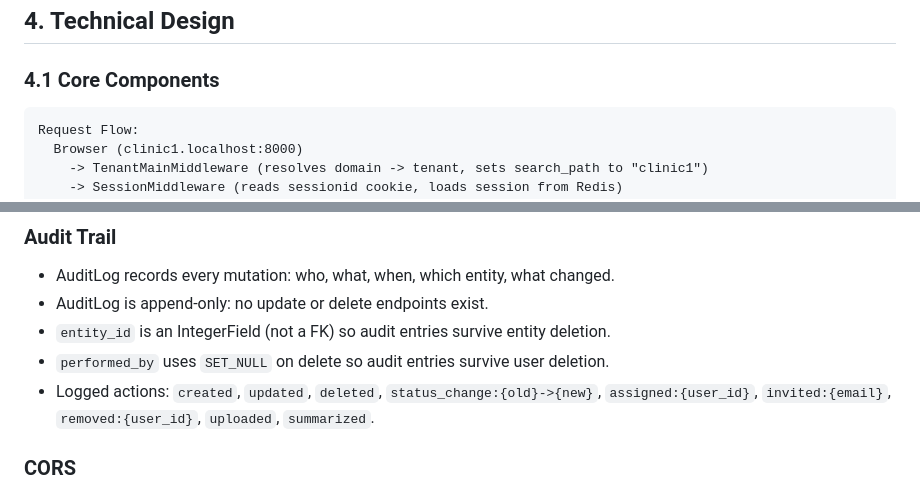
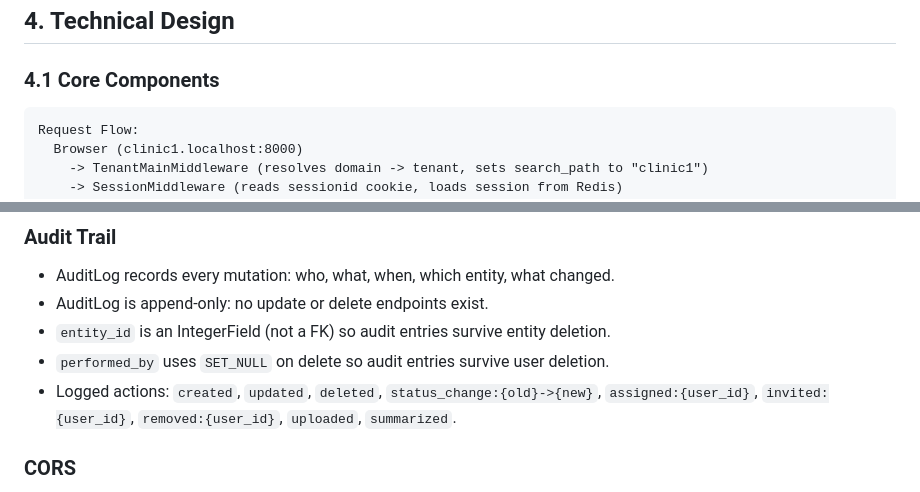
Before and after one commit to KlementMultiverse/clinic-portal, a Markdown page: docs/design-doc.md, 2 parts joined by grey strips. Rendered like a GitHub page.

````diff
--- a/docs/design-doc.md
+++ b/docs/design-doc.md
@@ -204,7 +204,7 @@ Will implement tests using `django_tenants.test.cases.TenantTestCase` with a rea
 
 ### 4.1 Core Components
 
-```
+```text
 Request Flow:
   Browser (clinic1.localhost:8000)
     -> TenantMainMiddleware (resolves domain -> tenant, sets search_path to "clinic1")
@@ -796,7 +806,7 @@ LOGGING = {
 - AuditLog is append-only: no update or delete endpoints exist.
 - `entity_id` is an IntegerField (not a FK) so audit entries survive entity deletion.
 - `performed_by` uses `SET_NULL` on delete so audit entries survive user deletion.
-- Logged actions: `created`, `updated`, `deleted`, `status_change:{old}->{new}`, `assigned:{user_id}`, `invited:{email}`, `removed:{user_id}`, `uploaded`, `summarized`.
+- Logged actions: `created`, `updated`, `deleted`, `status_change:{old}->{new}`, `assigned:{user_id}`, `invited:{user_id}`, `removed:{user_id}`, `uploaded`, `summarized`.
 
 ### CORS
 
````
Also changed, not shown: other parts of docs/design-doc.md (+22 -12 lines).
